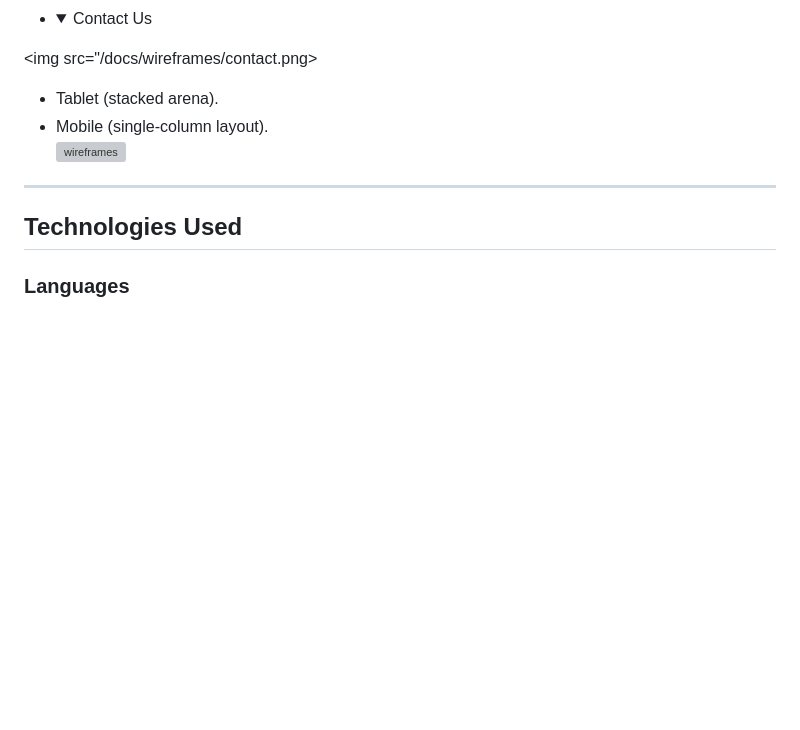
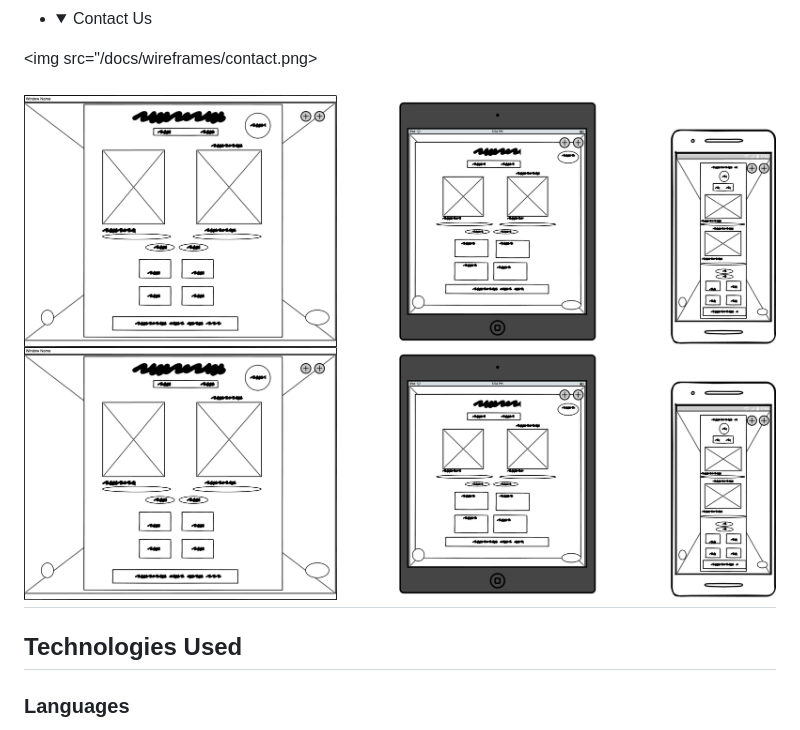
Before and after one commit to Leon4721/GamerHub47, a Markdown page: README.md, the part around the change. GitHub-like rendering; folded sections open; blank space fills up the shorter version; grey boxes are pictures that could not be loaded.

Commit message:
add to readme - wireframes not working

```diff
--- a/README.md
+++ b/README.md
@@ -144,10 +144,8 @@ Wireframes were produced in **Balsamiq** for:
 <img src="/docs/wireframes/contact.png>
 </details>
 
-- Tablet (stacked arena).
-- Mobile (single-column layout).
-![wireframes](docs/wireframes/game-wireframe.png)
-
+![Game](docs/wireframes/game.html.png)
+![Game](docs/wireframes/game.html.png)
 ---
 
 ## Technologies Used
```
